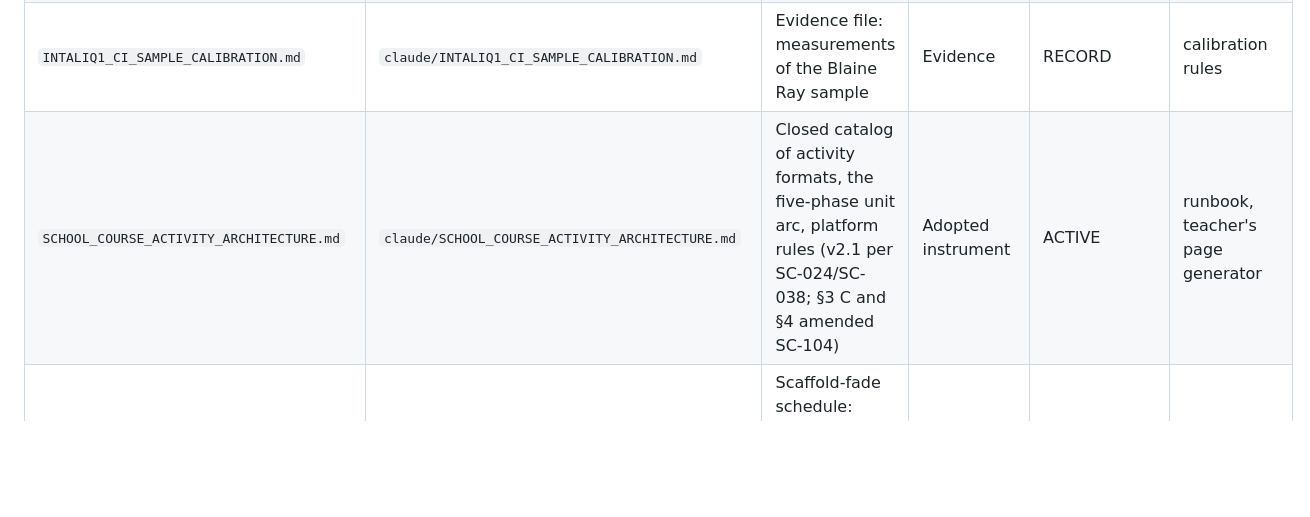
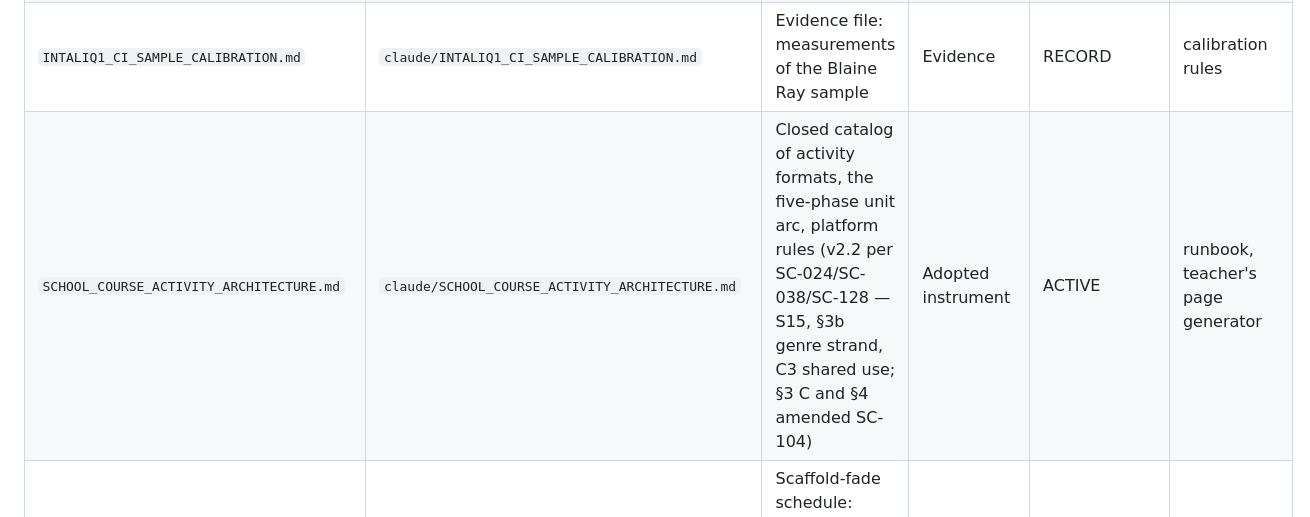
Before and after one commit to RayRaz84/intaliq, a Markdown page: source/00_SOURCE_INDEX.md, the part around one of its changes. Rendered like a GitHub page; blank space fills up the shorter version.

```diff
--- a/source/00_SOURCE_INDEX.md
+++ b/source/00_SOURCE_INDEX.md
@@ -43,7 +43,7 @@ Status vocabulary used below: **ACTIVE** (governs today) · **ACTIVE, masthead l
 | `SCHOOL_COURSE_STORY_STANDARD.md` | `claude/SCHOOL_COURSE_STORY_STANDARD.md` | Owner's 30-criterion Story Design Standard (SC-031); §E tense slots (SC-073) | Owner's document; top of precedence | ACTIVE | the 30-line Gate B audit |
 | `SCHOOL_COURSE_CI_CALIBRATION_RULES.md` | `claude/SCHOOL_COURSE_CI_CALIBRATION_RULES.md` | Rules taken from two published CI/TPRS samples (SC-091) | Owner ruling "turn what you take into rules" | ACTIVE | — |
 | `INTALIQ1_CI_SAMPLE_CALIBRATION.md` | `claude/INTALIQ1_CI_SAMPLE_CALIBRATION.md` | Evidence file: measurements of the Blaine Ray sample | Evidence | RECORD | calibration rules |
-| `SCHOOL_COURSE_ACTIVITY_ARCHITECTURE.md` | `claude/SCHOOL_COURSE_ACTIVITY_ARCHITECTURE.md` | Closed catalog of activity formats, the five-phase unit arc, platform rules (v2.1 per SC-024/SC-038; §3 C and §4 amended SC-104) | Adopted instrument | ACTIVE | runbook, teacher's page generator |
+| `SCHOOL_COURSE_ACTIVITY_ARCHITECTURE.md` | `claude/SCHOOL_COURSE_ACTIVITY_ARCHITECTURE.md` | Closed catalog of activity formats, the five-phase unit arc, platform rules (v2.2 per SC-024/SC-038/SC-128 — S15, §3b genre strand, C3 shared use; §3 C and §4 amended SC-104) | Adopted instrument | ACTIVE | runbook, teacher's page generator |
 | `SCHOOL_COURSE_OUTPUT_LADDER_SCHEDULE.md` | `claude/SCHOOL_COURSE_OUTPUT_LADDER_SCHEDULE.md` | Scaffold-fade schedule: Captions U1–2 · Frames U3–4 · Chains U5–6 · Stories U7–8 (SC-096) | Adopted | ACTIVE | notebook builds |
 | `SCHOOL_COURSE_ACTFL_ALIGNMENT.md` | `claude/SCHOOL_COURSE_ACTFL_ALIGNMENT.md` | Method for mapping levels to ACTFL (v1, ADOPTED SC-048) | Adopted | ACTIVE | outcomes sheets |
 | `INTALIQ1_UNIT_OUTCOMES_SHEETS.md` | `claude/INTALIQ1_UNIT_OUTCOMES_SHEETS.md` | Per-unit outcomes as the textbook presents them (Part 1 chart; Part 2 one section per unit; §2.9 Alhawary pass) — SC-096, SC-106 | Editor's instrument; U1–U3 as built, U4–U8 design targets | ACTIVE | ledgers, ACTFL framework |
```
Also changed, not shown: other parts of source/00_SOURCE_INDEX.md (+2 -2 lines).
